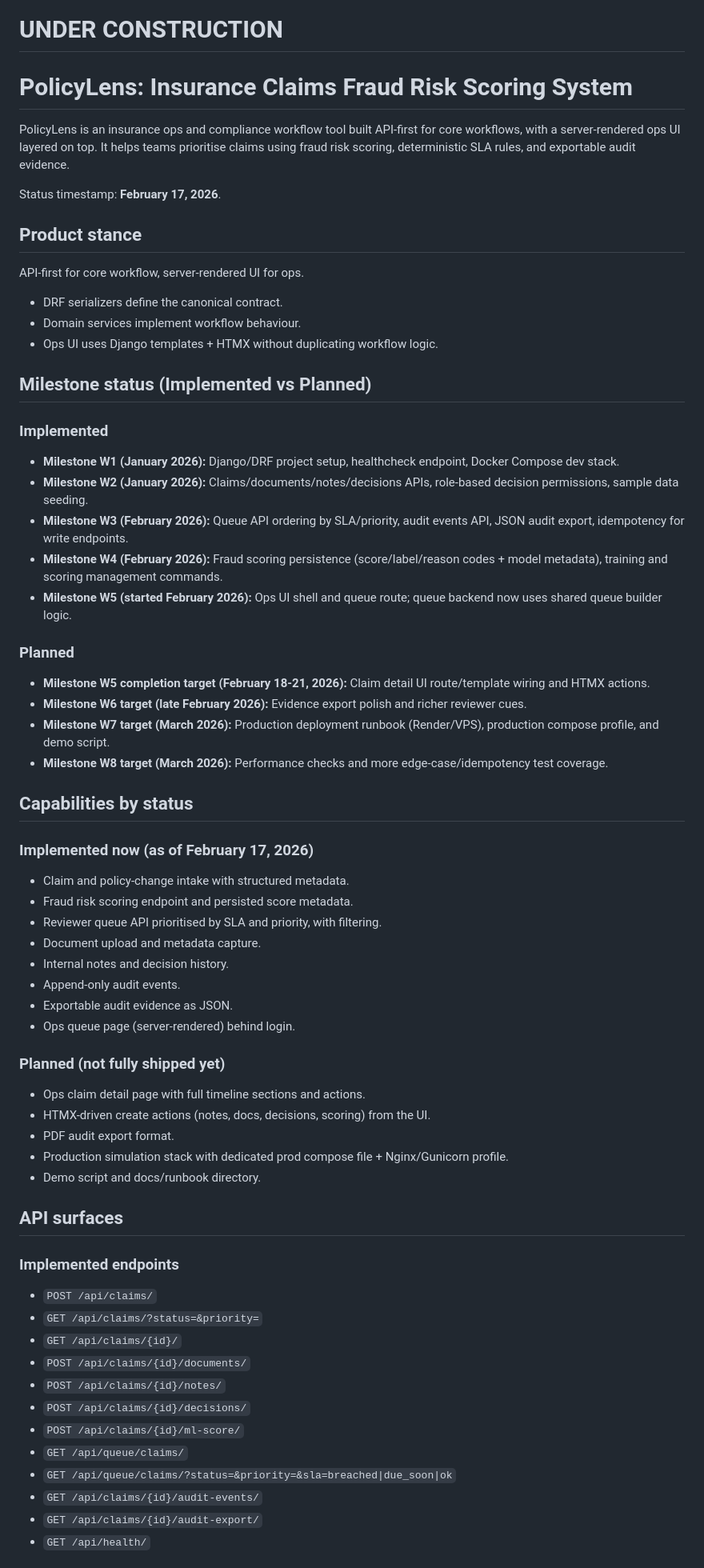
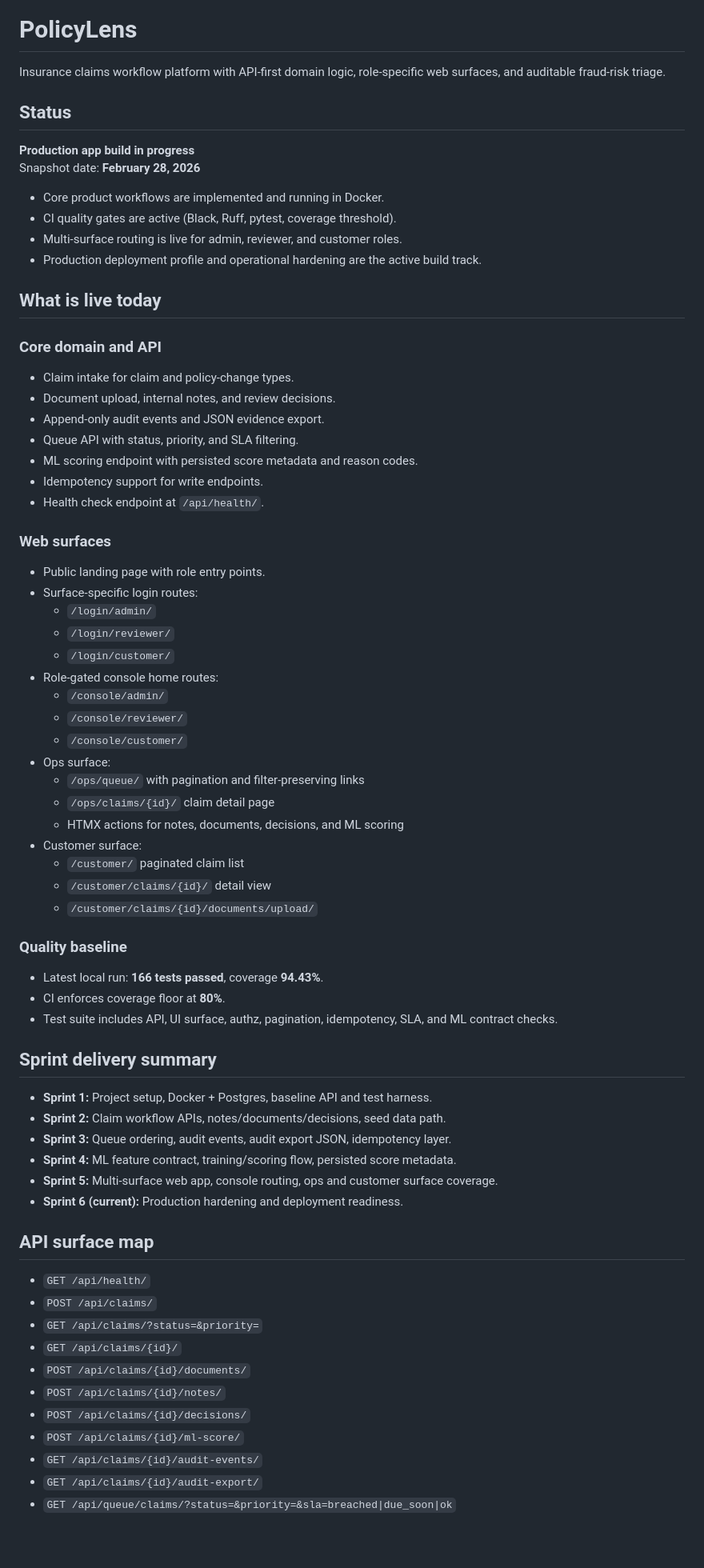
Before and after one commit to AAdewunmi/Claims-Fraud-Risk-Scoring-Project, a Markdown page: README.md, the part around one of its changes. Shown at 80% size. Drawn GitHub-style; blank space fills up the shorter version.

Commit message:
docs(readme): refresh project status as production build in progress

```diff
--- a/README.md
+++ b/README.md
@@ -12,63 +11,69 @@
 [![Coverage Status](https://codecov.io/gh/AAdewunmi/Claims-Fraud-Risk-Scoring-Project/branch/main/graph/badge.svg)](https://codecov.io/gh/AAdewunmi/Claims-Fraud-Risk-Scoring-Project)
 
-# UNDER CONSTRUCTION
+# PolicyLens
 
-# PolicyLens: Insurance Claims Fraud Risk Scoring System
+Insurance claims workflow platform with API-first domain logic, role-specific web surfaces, and auditable fraud-risk triage.
 
-PolicyLens is an insurance ops and compliance workflow tool built API-first for core workflows, with a server-rendered ops UI layered on top. It helps teams prioritise claims using fraud risk scoring, deterministic SLA rules, and exportable audit evidence.
+## Status
 
-Status timestamp: **February 17, 2026**.
+**Production app build in progress**
+Snapshot date: **February 28, 2026**
 
-## Product stance
+- Core product workflows are implemented and running in Docker.
+- CI quality gates are active (Black, Ruff, pytest, coverage threshold).
+- Multi-surface routing is live for admin, reviewer, and customer roles.
+- Production deployment profile and operational hardening are the active build track.
 
-API-first for core workflow, server-rendered UI for ops.
+## What is live today
 
-- DRF serializers define the canonical contract.
-- Domain services implement workflow behaviour.
-- Ops UI uses Django templates + HTMX without duplicating workflow logic.
+### Core domain and API
 
-## Milestone status (Implemented vs Planned)
+- Claim intake for claim and policy-change types.
+- Document upload, internal notes, and review decisions.
+- Append-only audit events and JSON evidence export.
+- Queue API with status, priority, and SLA filtering.
+- ML scoring endpoint with persisted score metadata and reason codes.
+- Idempotency support for write endpoints.
+- Health check endpoint at `/api/health/`.
 
-### Implemented
+### Web surfaces
 
-- **Milestone W1 (January 2026):** Django/DRF project setup, healthcheck endpoint, Docker Compose dev stack.
-- **Milestone W2 (January 2026):** Claims/documents/notes/decisions APIs, role-based decision permissions, sample data seeding.
-- **Milestone W3 (February 2026):** Queue API ordering by SLA/priority, audit events API, JSON audit export, idempotency for write endpoints.
-- **Milestone W4 (February 2026):** Fraud scoring persistence (score/label/reason codes + model metadata), training and scoring management commands.
-- **Milestone W5 (started February 2026):** Ops UI shell and queue route; queue backend now uses shared queue builder logic.
+- Public landing page with role entry points.
+- Surface-specific login routes:
+  - `/login/admin/`
+  - `/login/reviewer/`
+  - `/login/customer/`
+- Role-gated console home routes:
+  - `/console/admin/`
+  - `/console/reviewer/`
+  - `/console/customer/`
+- Ops surface:
+  - `/ops/queue/` with pagination and filter-preserving links
+  - `/ops/claims/{id}/` claim detail page
+  - HTMX actions for notes, documents, decisions, and ML scoring
+- Customer surface:
+  - `/customer/` paginated claim list
+  - `/customer/claims/{id}/` detail view
+  - `/customer/claims/{id}/documents/upload/`
 
-### Planned
+### Quality baseline
 
-- **Milestone W5 completion target (February 18-21, 2026):** Claim detail UI route/template wiring and HTMX actions.
-- **Milestone W6 target (late February 2026):** Evidence export polish and richer reviewer cues.
-- **Milestone W7 target (March 2026):** Production deployment runbook (Render/VPS), production compose profile, and demo script.
-- **Milestone W8 target (March 2026):** Performance checks and more edge-case/idempotency test coverage.
+- Latest local run: **166 tests passed**, coverage **94.43%**.
+- CI enforces coverage floor at **80%**.
+- Test suite includes API, UI surface, authz, pagination, idempotency, SLA, and ML contract checks.
 
-## Capabilities by status
+## Sprint delivery summary
 
-### Implemented now (as of February 17, 2026)
+- **Sprint 1:** Project setup, Docker + Postgres, baseline API and test harness.
+- **Sprint 2:** Claim workflow APIs, notes/documents/decisions, seed data path.
+- **Sprint 3:** Queue ordering, audit events, audit export JSON, idempotency layer.
+- **Sprint 4:** ML feature contract, training/scoring flow, persisted score metadata.
+- **Sprint 5:** Multi-surface web app, console routing, ops and customer surface coverage.
+- **Sprint 6 (current):** Production hardening and deployment readiness.
 
-- Claim and policy-change intake with structured metadata.
-- Fraud risk scoring endpoint and persisted score metadata.
-- Reviewer queue API prioritised by SLA and priority, with filtering.
-- Document upload and metadata capture.
-- Internal notes and decision history.
-- Append-only audit events.
-- Exportable audit evidence as JSON.
-- Ops queue page (server-rendered) behind login.
+## API surface map
 
-### Planned (not fully shipped yet)
-
-- Ops claim detail page with full timeline sections and actions.
-- HTMX-driven create actions (notes, docs, decisions, scoring) from the UI.
-- PDF audit export format.
-- Production simulation stack with dedicated prod compose file + Nginx/Gunicorn profile.
-- Demo script and docs/runbook directory.
-
-## API surfaces
-
-### Implemented endpoints
-
+- `GET /api/health/`
 - `POST /api/claims/`
 - `GET /api/claims/?status=&priority=`
 - `GET /api/claims/{id}/`
@@ -76,9 +81,7 @@ API-first for core workflow, server-rendered UI for ops.
 - `POST /api/claims/{id}/notes/`
 - `POST /api/claims/{id}/decisions/`
 - `POST /api/claims/{id}/ml-score/`
-- `GET /api/queue/claims/`
-- `GET /api/queue/claims/?status=&priority=&sla=breached|due_soon|ok`
 - `GET /api/claims/{id}/audit-events/`
 - `GET /api/claims/{id}/audit-export/`
-- `GET /api/health/`
+- `GET /api/queue/claims/?status=&priority=&sla=breached|due_soon|ok`
 
```
Also changed, not shown: other parts of README.md (+41 -66 lines).
